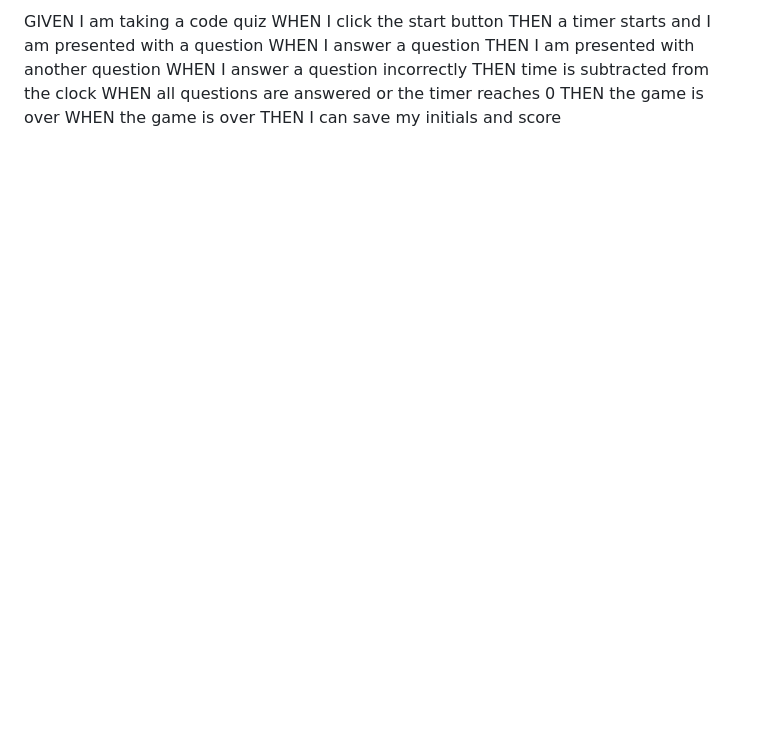
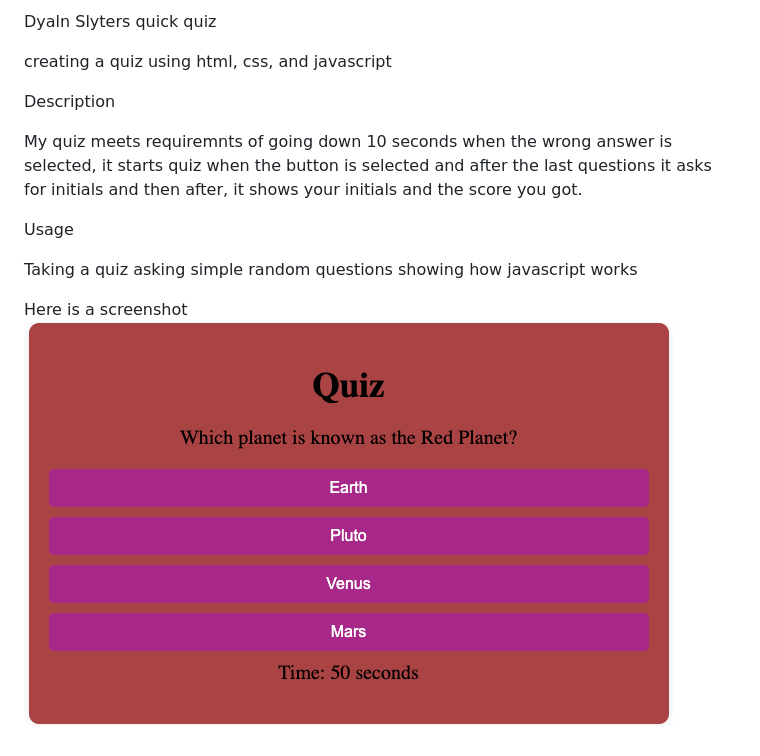
Before and after one commit to Dylanslyter/create-quiz-DS, a Markdown page: README.md, the part around the change. GitHub-like rendering; pictures changed too: assets/image1.png (added); blank space fills up the shorter version.

Commit message:
fixing my README.md and adding a screenshot

```diff
--- a/README.md
+++ b/README.md
@@ -1,11 +1,14 @@
-GIVEN I am taking a code quiz
-WHEN I click the start button
-THEN a timer starts and I am presented with a question
-WHEN I answer a question
-THEN I am presented with another question
-WHEN I answer a question incorrectly
-THEN time is subtracted from the clock
-WHEN all questions are answered or the timer reaches 0
-THEN the game is over
-WHEN the game is over
-THEN I can save my initials and score
+Dyaln Slyters quick quiz
+
+creating a quiz using html, css, and javascript
+
+Description
+
+My quiz meets requiremnts of going down 10 seconds when the wrong answer is selected, it starts quiz when the button is selected and after the last questions it asks for initials and then after, it shows your initials and the score you got.
+
+Usage
+
+Taking a quiz asking simple random questions showing how javascript works
+
+Here is a screenshot
+![ScreenShot](assets/image1.png)
```
Also changed, not shown: 1 other file.
